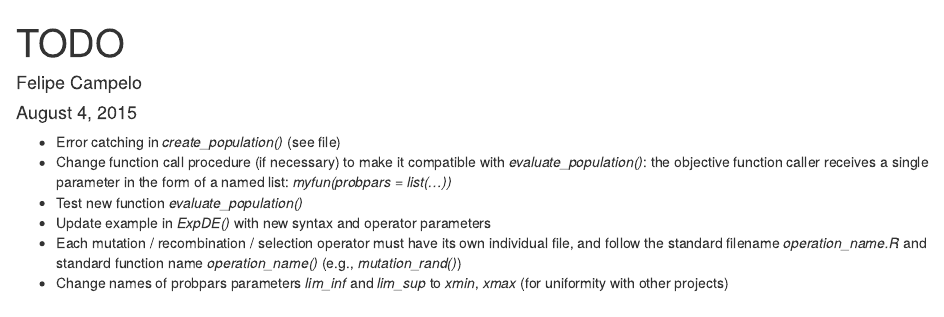
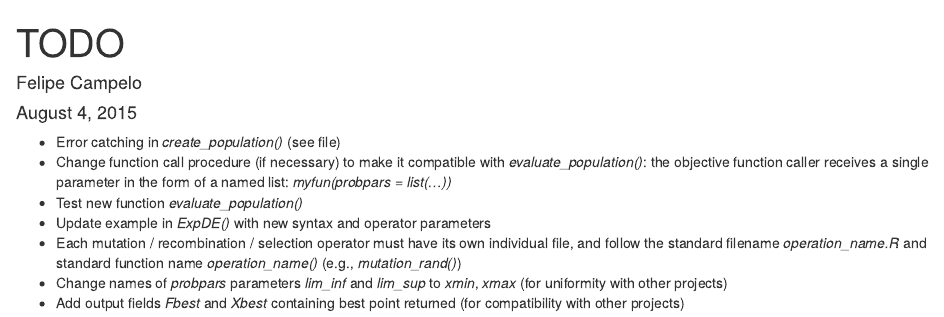
Before and after one commit to fcampelo/ExpDE, an R Markdown document (TODO.Rmd): the page in a window 1100 px wide, from its top. Rendered offline with R 4.5, knitr and Pandoc, with nearby package versions.

Commit message:
Update TODO.Rmd

```diff
--- a/TODO.Rmd
+++ b/TODO.Rmd
@@ -14,4 +14,5 @@ output: html_document
 - Each mutation / recombination / selection operator must have its own
   individual file, and follow the standard filename *operation_name.R* and
   standard function name *operation_name()* (e.g., *mutation_rand()*)
-- Change names of probpars parameters *lim_inf* and *lim_sup* to *xmin*, *xmax* (for uniformity with other projects)
+- Change names of _probpars_ parameters *lim_inf* and *lim_sup* to *xmin*, *xmax* (for uniformity with other projects)
+- Add output fields _Fbest_ and _Xbest_ containing best point returned (for compatibility with other projects)
```
